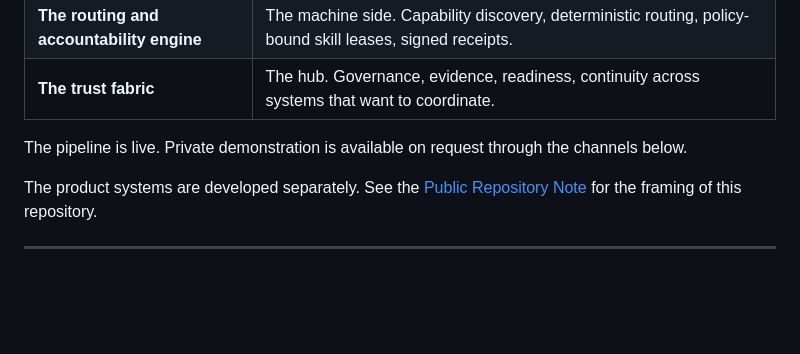
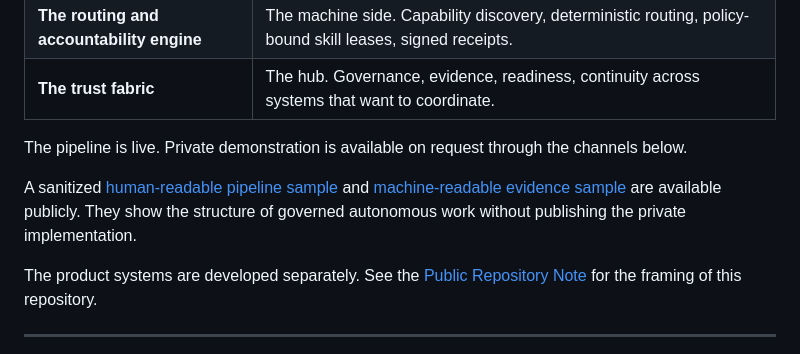
Before and after one commit to Kelisi808/_ZeNi_, a Markdown page: ABOUT_ZENI.md, the part around the change. Rendered like a GitHub page; blank space fills up the shorter version.

```diff
--- a/ABOUT_ZENI.md
+++ b/ABOUT_ZENI.md
@@ -35,6 +35,8 @@ ZéNí is a coordination infrastructure venture in pre-pilot operation. We work
 | **The trust fabric** | The hub. Governance, evidence, readiness, continuity across systems that want to coordinate. |
 
 The pipeline is live. Private demonstration is available on request through the channels below.
+
+A sanitized [human-readable pipeline sample](https://zn-hub-jtbcd9.fly.dev/public/pipeline-sample.html) and [machine-readable evidence sample](https://zn-hub-jtbcd9.fly.dev/public/pipeline-sample.json) are available publicly. They show the structure of governed autonomous work without publishing the private implementation.
 
 The product systems are developed separately. See the [Public Repository Note](PUBLIC_REPOSITORY_NOTE.md) for the framing of this repository.
 
```
Also changed, not shown: README.md (+9 -0 lines).
